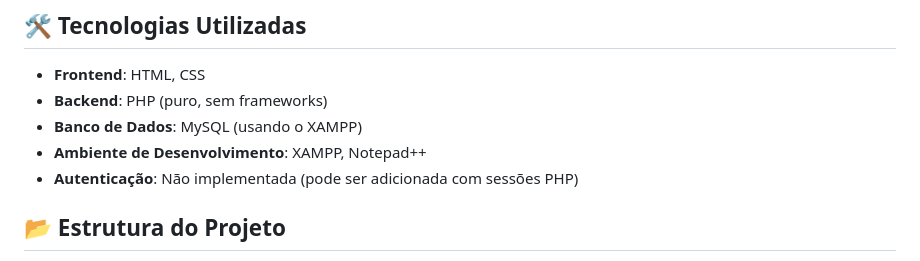
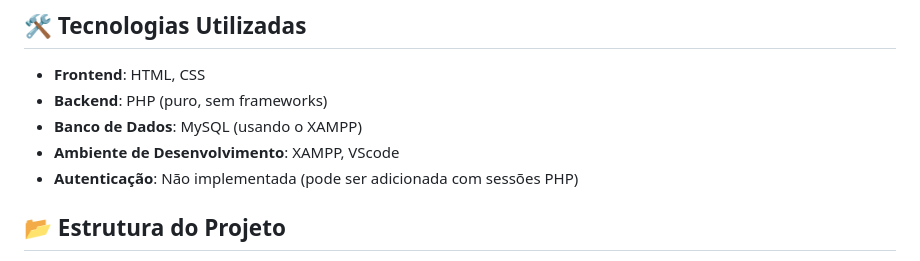
Before and after one commit to Riquehenri/FacilitaU, a Markdown page: README.md, the part around the change. Drawn GitHub-style.

```diff
--- a/README.md
+++ b/README.md
@@ -14,7 +14,7 @@ a assistente para que cadastre tarefas e eventos futuros e organize-os em uma ag
 - **Frontend**: HTML, CSS
 - **Backend**: PHP (puro, sem frameworks)
 - **Banco de Dados**: MySQL (usando o XAMPP)
-- **Ambiente de Desenvolvimento**: XAMPP, Notepad++
+- **Ambiente de Desenvolvimento**: XAMPP, VScode
 - **Autenticação**: Não implementada (pode ser adicionada com sessões PHP)
 
 ## 📂 Estrutura do Projeto
```
